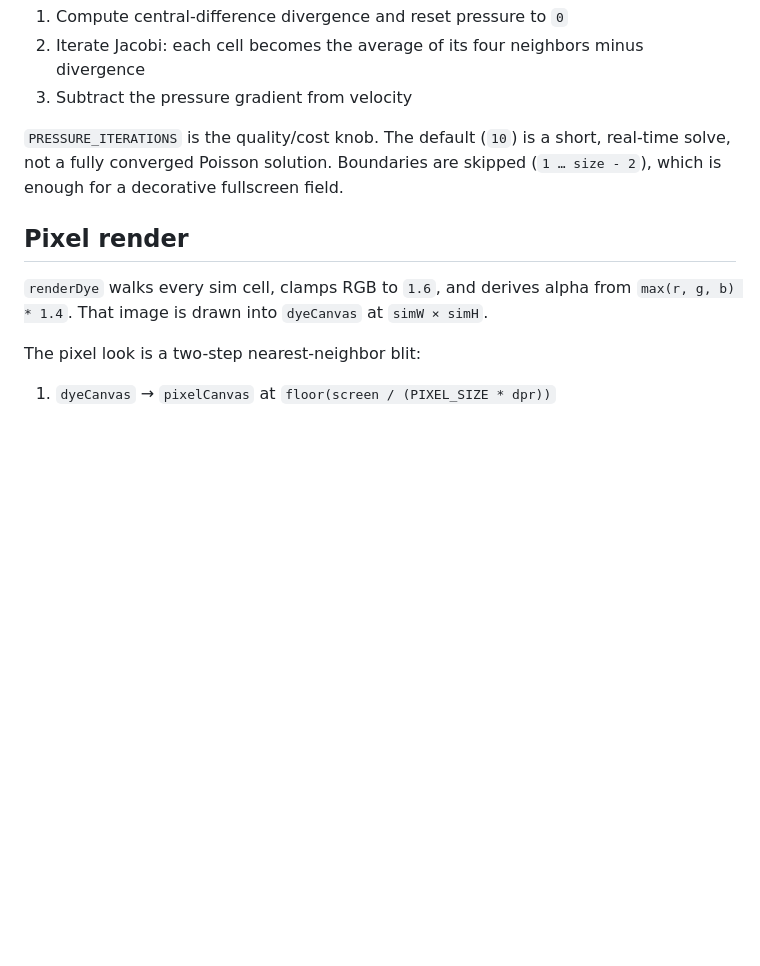
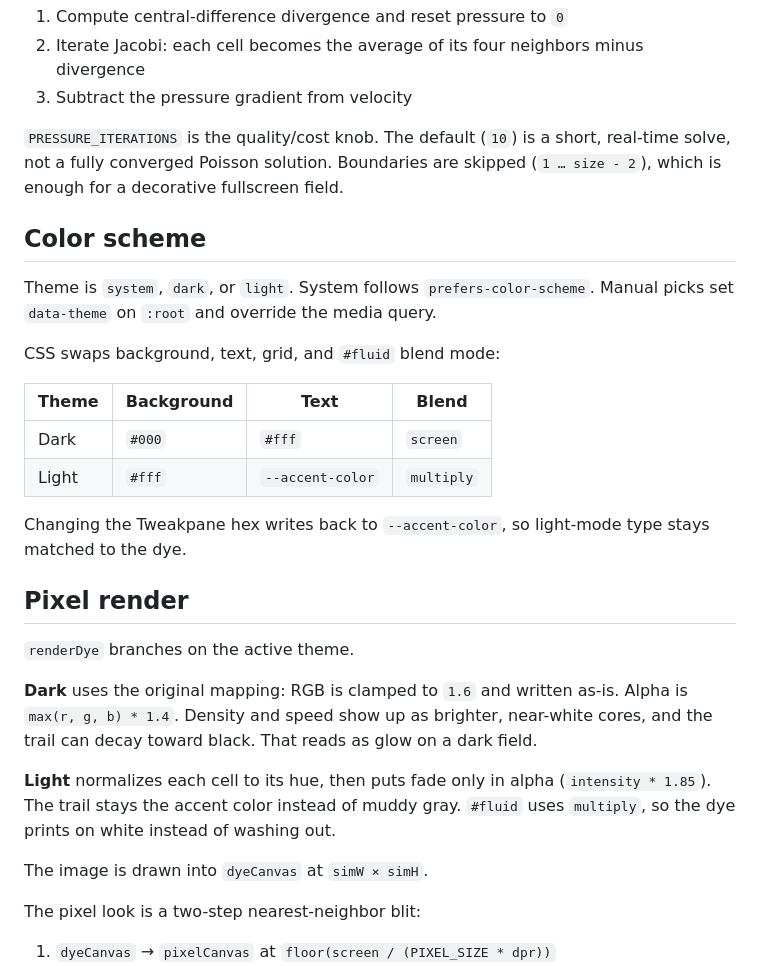
Before and after one commit to nestorrig/Fluid-Pixel-Cursor-Effect, a Markdown page: doc.md, the part around one of its changes. Rendered like a GitHub page; blank space fills up the shorter version.

```diff
--- a/doc.md
+++ b/doc.md
@@ -95,9 +99,28 @@ Splats add divergence. `solvePressure` removes most of it so the flow looks inco
 
 `PRESSURE_ITERATIONS` is the quality/cost knob. The default (`10`) is a short, real-time solve, not a fully converged Poisson solution. Boundaries are skipped (`1 … size - 2`), which is enough for a decorative fullscreen field.
 
+## Color scheme
+
+Theme is `system`, `dark`, or `light`. System follows `prefers-color-scheme`. Manual picks set `data-theme` on `:root` and override the media query.
+
+CSS swaps background, text, grid, and `#fluid` blend mode:
+
+| Theme | Background | Text | Blend |
+| --- | --- | --- | --- |
+| Dark | `#000` | `#fff` | `screen` |
+| Light | `#fff` | `--accent-color` | `multiply` |
+
+Changing the Tweakpane hex writes back to `--accent-color`, so light-mode type stays matched to the dye.
+
 ## Pixel render
 
-`renderDye` walks every sim cell, clamps RGB to `1.6`, and derives alpha from `max(r, g, b) * 1.4`. That image is drawn into `dyeCanvas` at `simW × simH`.
+`renderDye` branches on the active theme.
+
+**Dark** uses the original mapping: RGB is clamped to `1.6` and written as-is. Alpha is `max(r, g, b) * 1.4`. Density and speed show up as brighter, near-white cores, and the trail can decay toward black. That reads as glow on a dark field.
+
+**Light** normalizes each cell to its hue, then puts fade only in alpha (`intensity * 1.85`). The trail stays the accent color instead of muddy gray. `#fluid` uses `multiply`, so the dye prints on white instead of washing out.
+
+The image is drawn into `dyeCanvas` at `simW × simH`.
 
 The pixel look is a two-step nearest-neighbor blit:
 
```
Also changed, not shown: other parts of doc.md (+7 -2 lines), README.md (+7 -3 lines), img/cover/cover-light.png (added), 2 other files.
